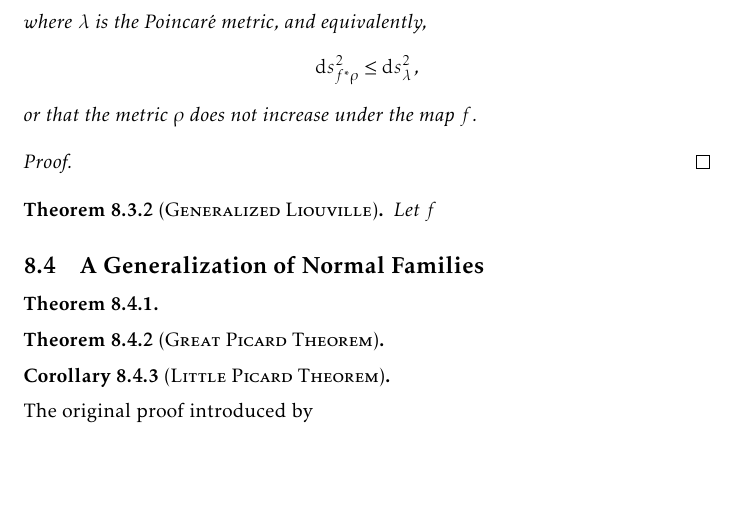
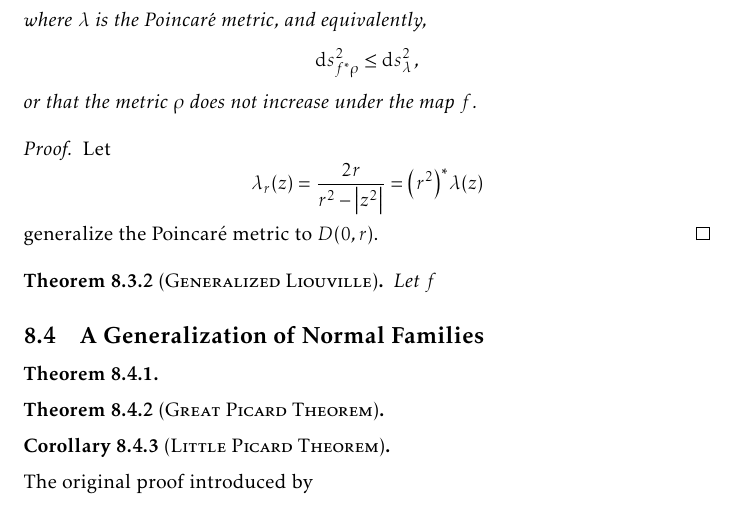
Before and after one commit to slipperking/complex-analysis-latex, a LaTeX document (main.tex): part of page 179 of 190, cut so that both start at the same text, the shorter picture padded with empty space. Compiled offline with pdfLaTeX.

Commit message:
overleaf_to_git (Sat Sep 20 14:30:09 2025 -0700): update main.tex from r21779 to r21780

```diff
--- a/main.tex
+++ b/main.tex
@@ -4009,7 +4009,7 @@ The hyperbolic metric \(\lambda\) in \cref{eq:poincaremetricdefinition} does not
     where \(\lambda\) is the Poincaré metric, and equivalently, \[\dd{s}^2_{f^*\rho}\leq\dd{s}^2_\lambda,\] or that the metric \(\rho\) does not increase under the map \(f\).
 \end{theorem}
 \begin{proof}
-
+    Let \[\lambda_r(z)=\frac{2r}{r^2-\abs{z^2}}=\qty(r^2)^*\lambda(z)\] generalize the Poincaré metric to \(D(0,r)\).
 \end{proof}
 \begin{theorem}[\textsc{Generalized Liouville}]
     Let \(f\)
```
